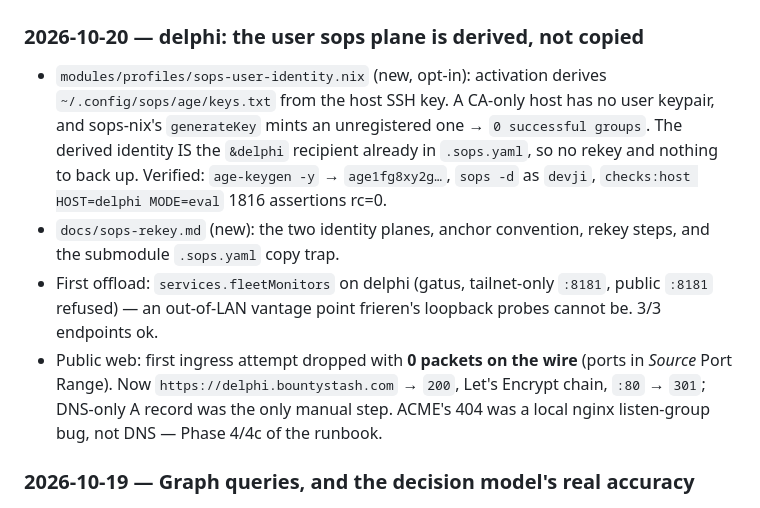
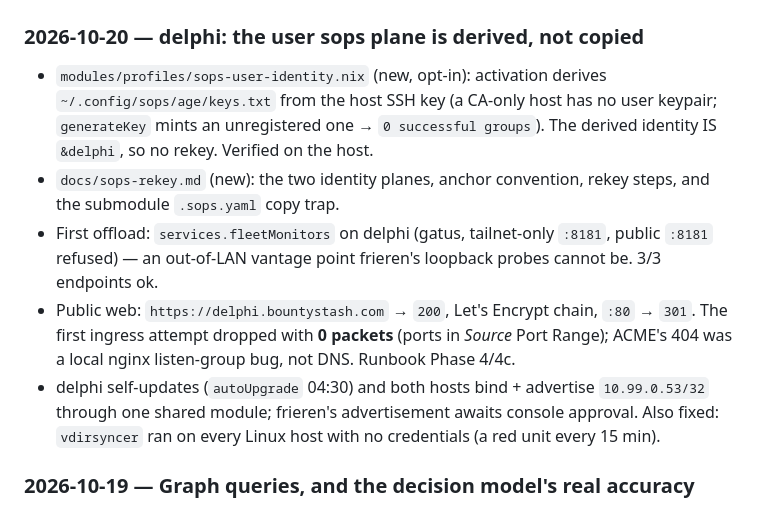
Before and after one commit to shaoyanji/nixconfig, a Markdown page: AUDIT.md, the part around the change. Rendered like a GitHub page.

Commit message:
docs(audit): record the failover pair, delphi autoUpgrade and the calendar gate
Net-zero lines: the sops bullet is tightened to pay for the new one, because the
ledger is at its 150-line budget.

```diff
--- a/AUDIT.md
+++ b/AUDIT.md
@@ -26,19 +26,19 @@
 ### 2026-10-20 — delphi: the user sops plane is derived, not copied
 
 - `modules/profiles/sops-user-identity.nix` (new, opt-in): activation derives
-  `~/.config/sops/age/keys.txt` from the host SSH key. A CA-only host has no user
-  keypair, and sops-nix's `generateKey` mints an unregistered one → `0 successful
-  groups`. The derived identity IS the `&delphi` recipient already in `.sops.yaml`, so
-  no rekey and nothing to back up. Verified: `age-keygen -y` → `age1fg8xy2g…`, `sops -d`
-  as `devji`, `checks:host HOST=delphi MODE=eval` 1816 assertions rc=0.
+  `~/.config/sops/age/keys.txt` from the host SSH key (a CA-only host has no user
+  keypair; `generateKey` mints an unregistered one → `0 successful groups`). The derived
+  identity IS `&delphi`, so no rekey. Verified on the host.
 - `docs/sops-rekey.md` (new): the two identity planes, anchor convention, rekey steps,
   and the submodule `.sops.yaml` copy trap.
 - First offload: `services.fleetMonitors` on delphi (gatus, tailnet-only `:8181`, public `:8181`
   refused) — an out-of-LAN vantage point frieren's loopback probes cannot be. 3/3 endpoints ok.
-- Public web: first ingress attempt dropped with **0 packets on the wire** (ports in
-  *Source* Port Range). Now `https://delphi.bountystash.com` → `200`, Let's Encrypt chain,
-  `:80` → `301`; DNS-only A record was the only manual step. ACME's 404 was a local nginx
-  listen-group bug, not DNS — Phase 4/4c of the runbook.
+- Public web: `https://delphi.bountystash.com` → `200`, Let's Encrypt chain, `:80` → `301`.
+  The first ingress attempt dropped with **0 packets** (ports in *Source* Port Range); ACME's
+  404 was a local nginx listen-group bug, not DNS. Runbook Phase 4/4c.
+- delphi self-updates (`autoUpgrade` 04:30) and both hosts bind + advertise `10.99.0.53/32`
+  through one shared module; frieren's advertisement awaits console approval. Also fixed:
+  `vdirsyncer` ran on every Linux host with no credentials (a red unit every 15 min).
 
 ### 2026-10-19 — Graph queries, and the decision model's real accuracy
 
```
